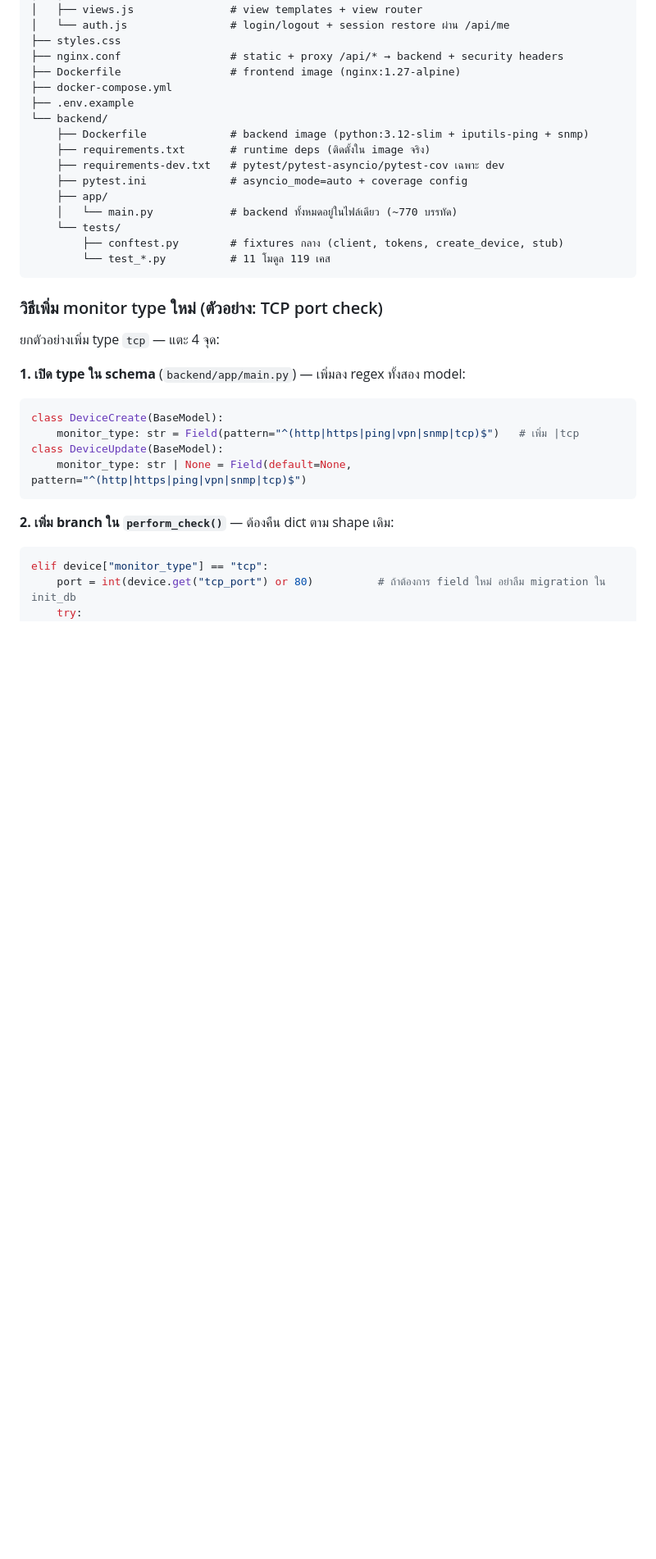
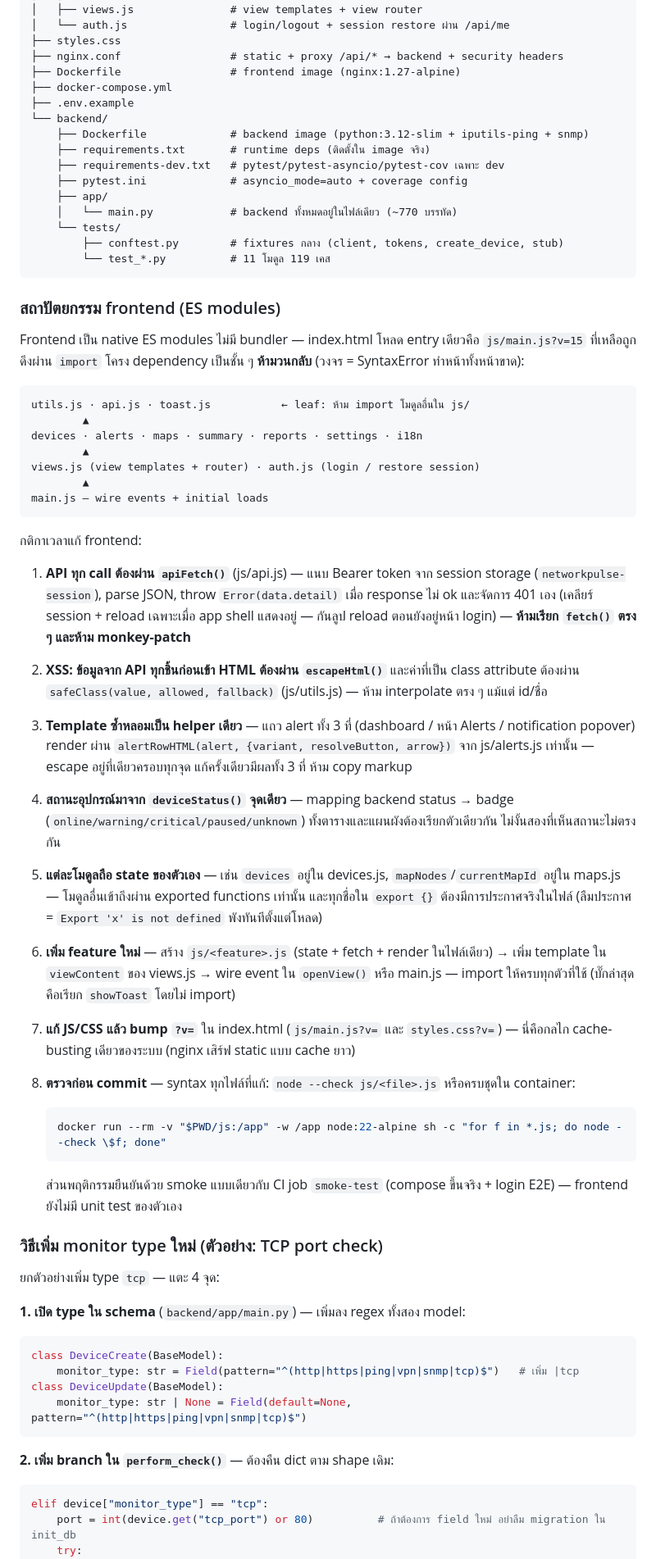
Before and after one commit to likhitchum/network-monitor, a Markdown page: README.md, the part around one of its changes. Shown at 82% size. Rendered like a GitHub page; blank space fills up the shorter version.

Commit message:
Document frontend ES module architecture in Development Guide
Adds dependency-layer rules (no import cycles), apiFetch/escapeHtml/
alertRowHTML/deviceStatus conventions, cache-busting via ?v=, and
corrects where the device form typeMap lives (js/main.js, not HTML).

🤖 Generated with Codebuff
Co-Authored-By: Codebuff <noreply@codebuff.com>

````diff
--- a/README.md
+++ b/README.md
@@ -238,6 +238,37 @@ docker run --rm -v "$PWD/backend:/src" -w /src python:3.12-slim \
         └── test_*.py          # 11 โมดูล 119 เคส
 ```
 
+### สถาปัตยกรรม frontend (ES modules)
+
+Frontend เป็น native ES modules ไม่มี bundler — index.html โหลด entry เดียวคือ `js/main.js?v=15` ที่เหลือถูกดึงผ่าน `import` โครง dependency เป็นชั้น ๆ **ห้ามวนกลับ** (วงจร = SyntaxError ทำหน้าทั้งหน้าขาด):
+
+```
+utils.js · api.js · toast.js           ← leaf: ห้าม import โมดูลอื่นใน js/
+        ▲
+devices · alerts · maps · summary · reports · settings · i18n
+        ▲
+views.js (view templates + router) · auth.js (login / restore session)
+        ▲
+main.js — wire events + initial loads
+```
+
+กติกาเวลาแก้ frontend:
+
+1. **API ทุก call ต้องผ่าน `apiFetch()`** (js/api.js) — แนบ Bearer token จาก session storage (`networkpulse-session`), parse JSON, throw `Error(data.detail)` เมื่อ response ไม่ ok และจัดการ 401 เอง (เคลียร์ session + reload เฉพาะเมื่อ app shell แสดงอยู่ — กันลูป reload ตอนยังอยู่หน้า login) — **ห้ามเรียก `fetch()` ตรง ๆ และห้าม monkey-patch**
+2. **XSS: ข้อมูลจาก API ทุกชิ้นก่อนเข้า HTML ต้องผ่าน `escapeHtml()`** และค่าที่เป็น class attribute ต้องผ่าน `safeClass(value, allowed, fallback)` (js/utils.js) — ห้าม interpolate ตรง ๆ แม้แต่ id/ชื่อ
+3. **Template ซ้ำหลอมเป็น helper เดียว** — แถว alert ทั้ง 3 ที่ (dashboard / หน้า Alerts / notification popover) render ผ่าน `alertRowHTML(alert, {variant, resolveButton, arrow})` จาก js/alerts.js เท่านั้น — escape อยู่ที่เดียวครอบทุกจุด แก้ครั้งเดียวมีผลทั้ง 3 ที่ ห้าม copy markup
+4. **สถานะอุปกรณ์มาจาก `deviceStatus()` จุดเดียว** — mapping backend status → badge (`online/warning/critical/paused/unknown`) ทั้งตารางและแผนผังต้องเรียกตัวเดียวกัน ไม่งั้นสองที่เห็นสถานะไม่ตรงกัน
+5. **แต่ละโมดูลถือ state ของตัวเอง** — เช่น `devices` อยู่ใน devices.js, `mapNodes`/`currentMapId` อยู่ใน maps.js — โมดูลอื่นเข้าถึงผ่าน exported functions เท่านั้น และทุกชื่อใน `export {}` ต้องมีการประกาศจริงในไฟล์ (ลืมประกาศ = `Export 'x' is not defined` พังทันทีตั้งแต่โหลด)
+6. **เพิ่ม feature ใหม่** — สร้าง `js/<feature>.js` (state + fetch + render ในไฟล์เดียว) → เพิ่ม template ใน `viewContent` ของ views.js → wire event ใน `openView()` หรือ main.js — import ให้ครบทุกตัวที่ใช้ (บั๊กล่าสุดคือเรียก `showToast` โดยไม่ import)
+7. **แก้ JS/CSS แล้ว bump `?v=`** ใน index.html (`js/main.js?v=` และ `styles.css?v=`) — นี่คือกลไก cache-busting เดียวของระบบ (nginx เสิร์ฟ static แบบ cache ยาว)
+8. **ตรวจก่อน commit** — syntax ทุกไฟล์ที่แก้: `node --check js/<file>.js` หรือครบชุดใน container:
+
+   ```bash
+   docker run --rm -v "$PWD/js:/app" -w /app node:22-alpine sh -c "for f in *.js; do node --check \$f; done"
+   ```
+
+   ส่วนพฤติกรรมยืนยันด้วย smoke แบบเดียวกับ CI job `smoke-test` (compose ขึ้นจริง + login E2E) — frontend ยังไม่มี unit test ของตัวเอง
+
 ### วิธีเพิ่ม monitor type ใหม่ (ตัวอย่าง: TCP port check)
 
 ยกตัวอย่างเพิ่ม type `tcp` — แตะ 4 จุด:
````
Also changed, not shown: other parts of README.md (+2 -2 lines).
